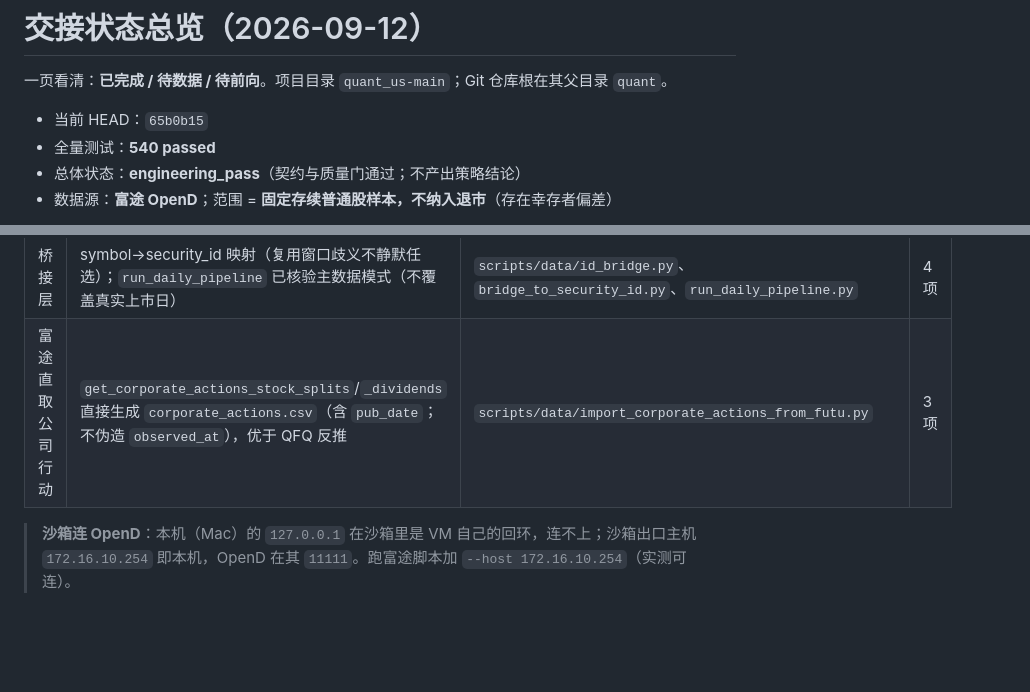
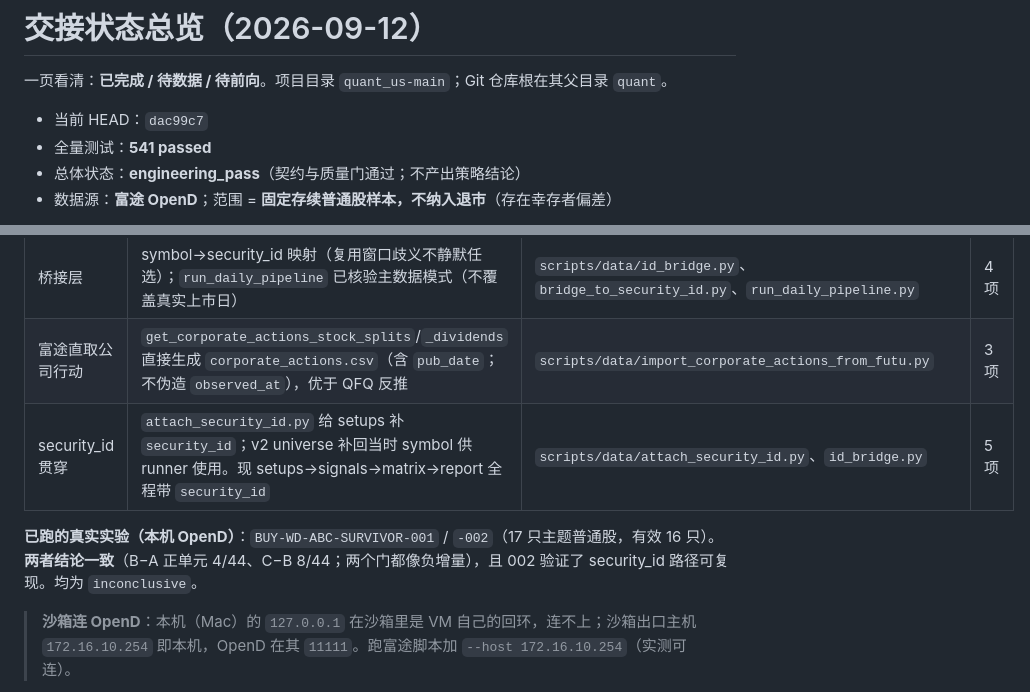
Before and after one commit to imlinklink/quant, a Markdown page: quant_us-main/docs/handoff-status-2026-09-12.md, 2 parts joined by grey strips. GitHub-like rendering; blank space fills up the shorter version.

Commit message:
docs: security_id 贯穿实验链 + SURVIVOR-002 结果

```diff
--- a/quant_us-main/docs/handoff-status-2026-09-12.md
+++ b/quant_us-main/docs/handoff-status-2026-09-12.md
@@ -2,8 +2,8 @@
 
 一页看清：**已完成 / 待数据 / 待前向**。项目目录 `quant_us-main`；Git 仓库根在其父目录 `quant`。
 
-- 当前 HEAD：`65b0b15`
-- 全量测试：**540 passed**
+- 当前 HEAD：`dac99c7`
+- 全量测试：**541 passed**
 - 总体状态：**engineering_pass**（契约与质量门通过；不产出策略结论）
 - 数据源：**富途 OpenD**；范围 = **固定存续普通股样本，不纳入退市**（存在幸存者偏差）
 
@@ -21,6 +21,9 @@
 | 富途接入 | 富途当前目录 → v2 主数据；QFQ/不复权反推公司行动；能力探针 | `scripts/data/import_security_master_v2_from_futu.py`、`derive_corporate_actions.py`、`probe_futu_source.py` | 10 项 |
 | 桥接层 | symbol→security_id 映射（复用窗口歧义不静默任选）；`run_daily_pipeline` 已核验主数据模式（不覆盖真实上市日） | `scripts/data/id_bridge.py`、`bridge_to_security_id.py`、`run_daily_pipeline.py` | 4 项 |
 | 富途直取公司行动 | `get_corporate_actions_stock_splits`/`_dividends` 直接生成 `corporate_actions.csv`（含 `pub_date`；不伪造 `observed_at`），优于 QFQ 反推 | `scripts/data/import_corporate_actions_from_futu.py` | 3 项 |
+| security_id 贯穿 | `attach_security_id.py` 给 setups 补 `security_id`；v2 universe 补回当时 symbol 供 runner 使用。现 setups→signals→matrix→report 全程带 `security_id` | `scripts/data/attach_security_id.py`、`id_bridge.py` | 5 项 |
+
+**已跑的真实实验（本机 OpenD）**：`BUY-WD-ABC-SURVIVOR-001` / `-002`（17 只主题普通股，有效 16 只）。**两者结论一致**（B−A 正单元 4/44、C−B 8/44；两个门都像负增量），且 002 验证了 security_id 路径可复现。均为 `inconclusive`。
 
 > **沙箱连 OpenD**：本机（Mac）的 `127.0.0.1` 在沙箱里是 VM 自己的回环，连不上；沙箱出口主机 `172.16.10.254` 即本机，OpenD 在其 `11111`。跑富途脚本加 `--host 172.16.10.254`（实测可连）。
 
```
